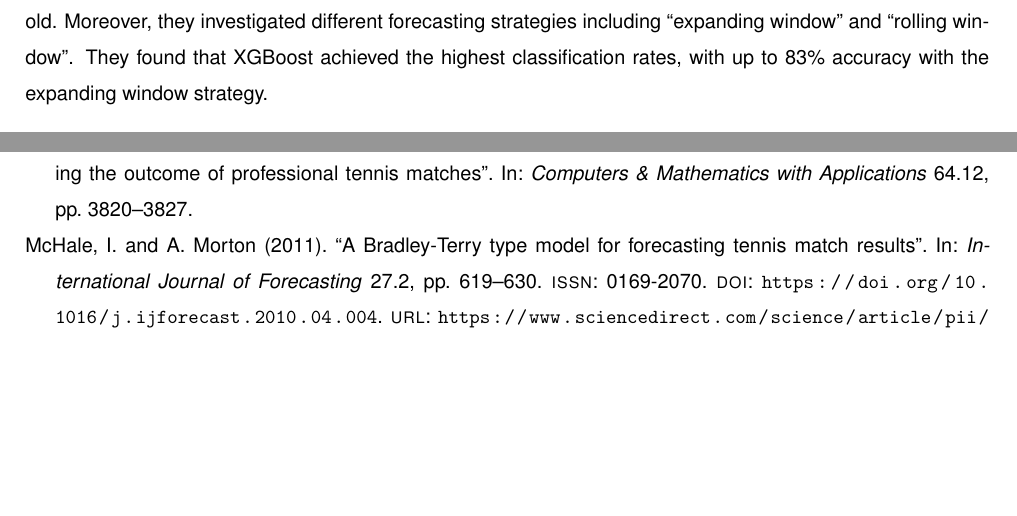
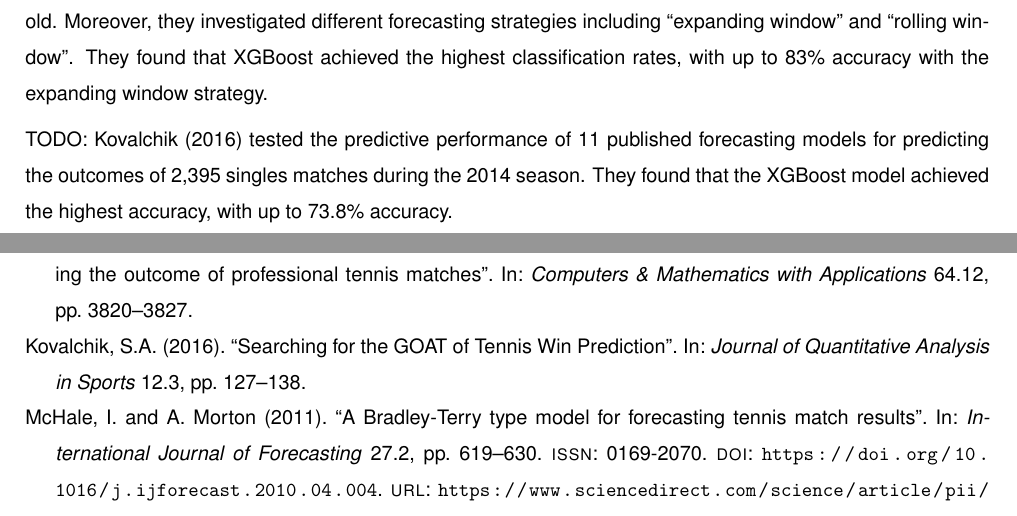
Before and after one commit to scarvalhojr/tennispredictor, a LaTeX document (report/main.tex, which reads report/references.bib): two parts of pages 11 and 15 of 16, joined at a grey line, cut so that both start at the same text, the shorter picture padded with empty space. The pictures show the PDF file report/main.pdf that the author committed with the source.

Commit message:
report: add new paper by Kovalchik, 2016

```diff
--- a/report/main.tex
+++ b/report/main.tex
@@ -277,6 +277,10 @@ a tennis player being between 28 and 32 years old. Moreover, they investigated d
 strategies including ``expanding window'' and ``rolling window''. They found that XGBoost achieved
 the highest classification rates, with up to 83\% accuracy with the expanding window strategy.
 
+TODO: \textcite{kovalchik_2016} tested the predictive performance of 11 published forecasting models for
+predicting the outcomes of 2,395 singles matches during the 2014 season. They found that the XGBoost
+model achieved the highest accuracy, with up to 73.8\% accuracy.
+
 % \textcite{buhamra_2025-1} - statistical enhanced learning
 % \textcite{buhamra_2024} - similar to \textcite{buhamra_2025-2}
 
--- a/report/references.bib
+++ b/report/references.bib
@@ -119,6 +120,17 @@
   number={3},
   pages={317-343},
   isbn={1004-3756},
+}
+
+@article{kovalchik_2016,
+  author={Kovalchik,S.A.},
+  year={2016},
+  title={Searching for the GOAT of Tennis Win Prediction},
+  journal={Journal of Quantitative Analysis in Sports},
+  volume={12},
+  number={3},
+  pages={127-138},
+  isbn={2194-6388},
 }
 
 @article{knottenbelt_2012,
```
Also changed, not shown: papers/kovalchik_2016.pdf (added), report/main.pdf, report/references.bib (1 more changed lines).
